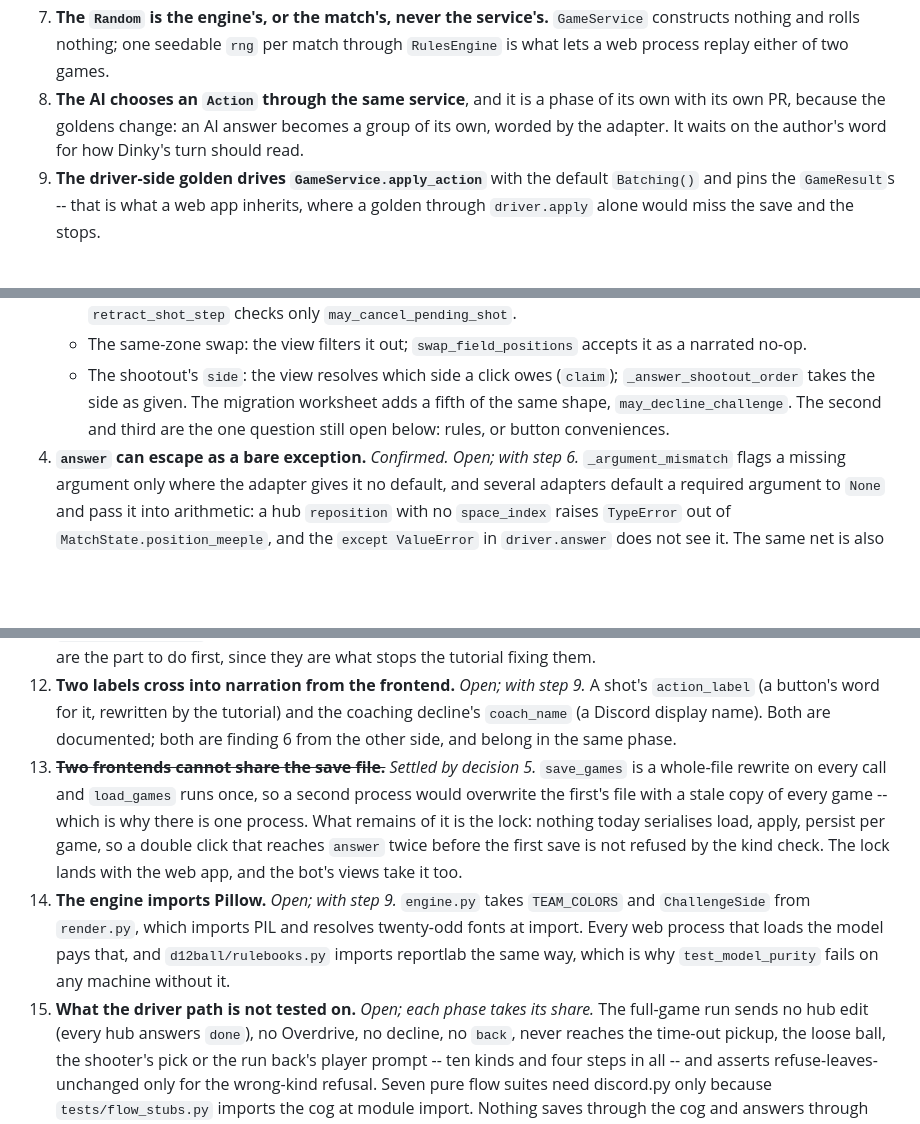
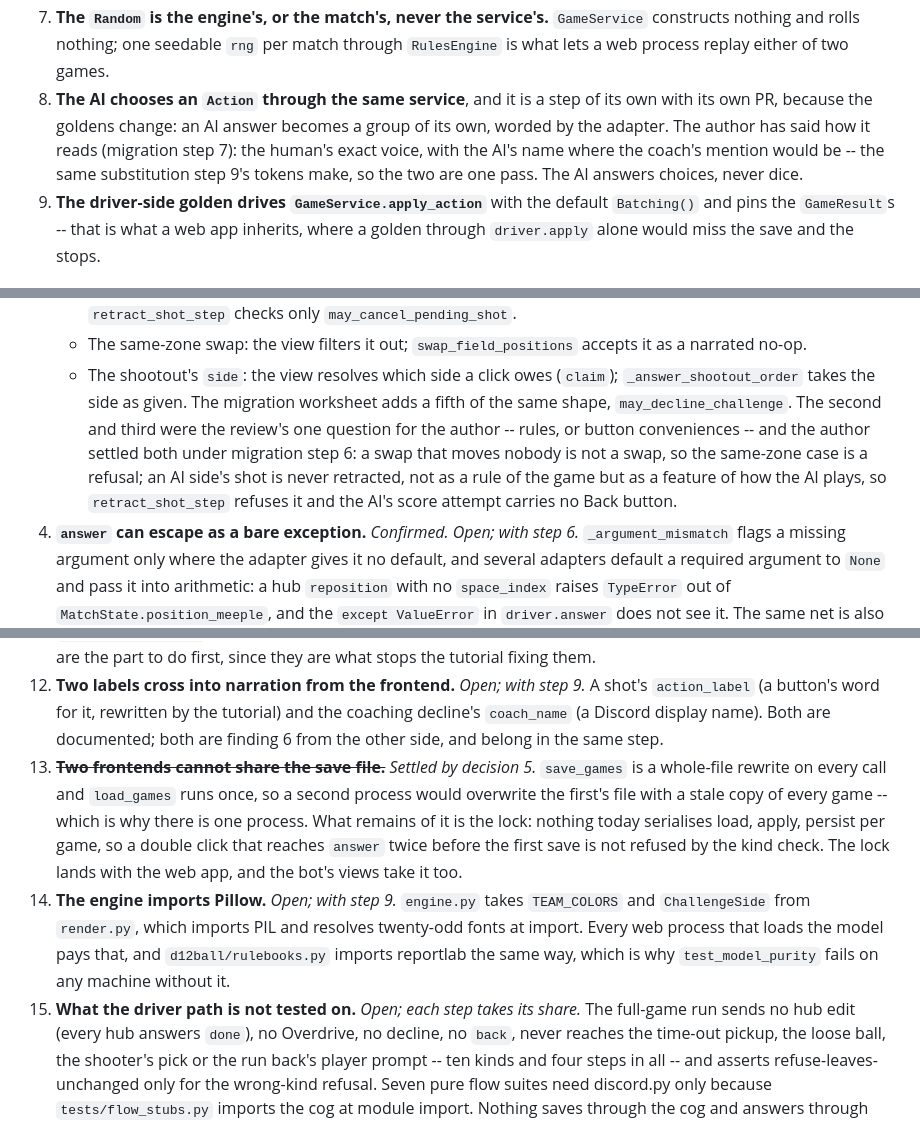
Before and after one commit to HolyTispoon/fool-bot, a Markdown page: docs/web-app.md, 3 parts joined by grey strips. Rendered like a GitHub page; blank space fills up the shorter version.

```diff
--- a/docs/web-app.md
+++ b/docs/web-app.md
@@ -69,9 +70,12 @@ byte-identical.
    one seedable `rng` per match through `RulesEngine` is what lets a
    web process replay either of two games.
 8. **The AI chooses an `Action` through the same service**, and it is
-   a phase of its own with its own PR, because the goldens change: an
-   AI answer becomes a group of its own, worded by the adapter. It
-   waits on the author's word for how Dinky's turn should read.
+   a step of its own with its own PR, because the goldens change: an
+   AI answer becomes a group of its own, worded by the adapter. The
+   author has said how it reads (migration step 7): the human's exact
+   voice, with the AI's name where the coach's mention would be --
+   the same substitution step 9's tokens make, so the two are one
+   pass. The AI answers choices, never dice.
 9. **The driver-side golden drives `GameService.apply_action`** with
    the default `Batching()` and pins the `GameResult`s -- that is what
    a web app inherits, where a golden through `driver.apply` alone
@@ -148,8 +152,13 @@ remainder.
    - The shootout's `side`: the view resolves which side a click owes
      (`claim`); `_answer_shootout_order` takes the side as given.
    The migration worksheet adds a fifth of the same shape,
-   `may_decline_challenge`. The second and third are the one question
-   still open below: rules, or button conveniences.
+   `may_decline_challenge`. The second and third were the review's
+   one question for the author -- rules, or button conveniences --
+   and the author settled both under migration step 6: a swap that
+   moves nobody is not a swap, so the same-zone case is a refusal;
+   an AI side's shot is never retracted, not as a rule of the game
+   but as a feature of how the AI plays, so `retract_shot_step`
+   refuses it and the AI's score attempt carries no Back button.
 4. **`answer` can escape as a bare exception.** *Confirmed. Open;
    with step 6.* `_argument_mismatch` flags a missing argument only
    where the adapter gives it no default, and several adapters default
@@ -256,7 +265,7 @@ remainder.
     with step 9.* A shot's `action_label` (a button's word for it,
     rewritten by the tutorial) and the coaching decline's
     `coach_name` (a Discord display name). Both are documented; both
-    are finding 6 from the other side, and belong in the same phase.
+    are finding 6 from the other side, and belong in the same step.
 13. ~~**Two frontends cannot share the save file.**~~ *Settled by
     decision 5.* `save_games` is a whole-file rewrite on every call
     and `load_games` runs once, so a second process would overwrite
@@ -272,7 +281,7 @@ remainder.
     process that loads the model pays that, and `d12ball/rulebooks.py`
     imports reportlab the same way, which is why `test_model_purity`
     fails on any machine without it.
-15. **What the driver path is not tested on.** *Open; each phase
+15. **What the driver path is not tested on.** *Open; each step
     takes its share.* The full-game run sends no hub edit (every hub
     answers `done`), no Overdrive, no decline, no `back`, never
     reaches the time-out pickup, the loose ball, the shooter's pick or
```
Also changed, not shown: other parts of docs/web-app.md (+14 -49 lines).
